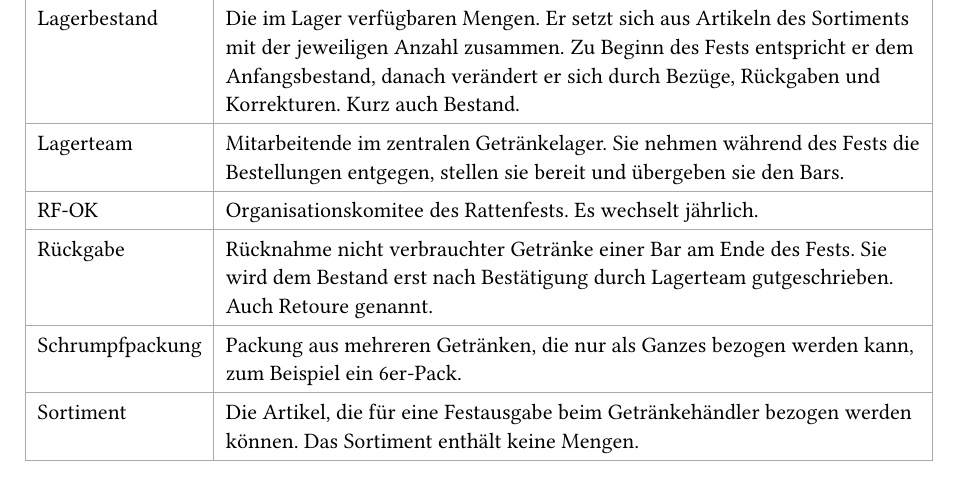
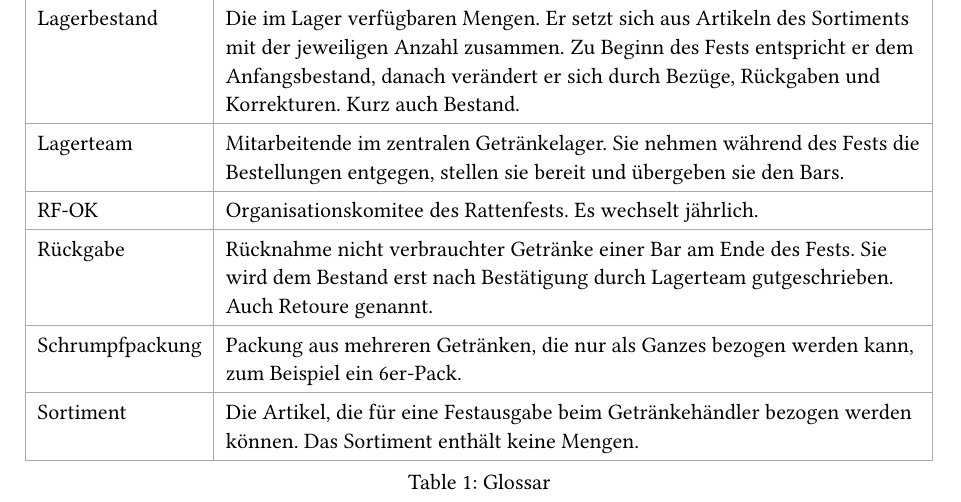
Before and after one commit to rattenfest/BAR, a Typst document (docs/95_glossar.typ): part of the page, cut so that both start at the same text. Compiled offline with Typst 0.15.

Commit message:
Update 95_glossar.typ

```diff
--- a/docs/95_glossar.typ
+++ b/docs/95_glossar.typ
@@ -47,6 +48,9 @@
 
     [Sortiment],
     [Die Artikel, die für eine Festausgabe beim Getränkehändler bezogen werden können. Das Sortiment enthält keine Mengen.],
+  ),
+  kind: table,
+  caption: [Glossar],
 )
 
 // TODO: "Vorbestellung" wird in den Akteuren (Bar-Team) verwendet, sonst "Bedarfsschätzung". Einheitlich einen Begriff wählen oder abgrenzen (Bedarfsschätzung der Bar vs. Bestellung beim Händler).
```
Also changed, not shown: docs/95_glossar.typ (3 more changed lines). Lines whose indentation alone changed are shown as unchanged.
